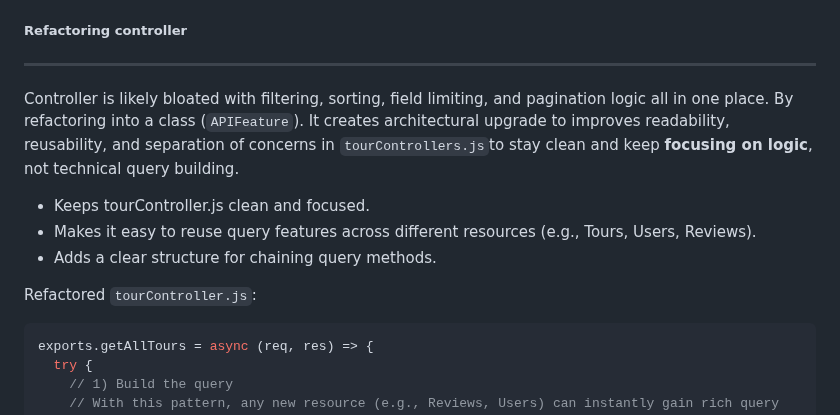
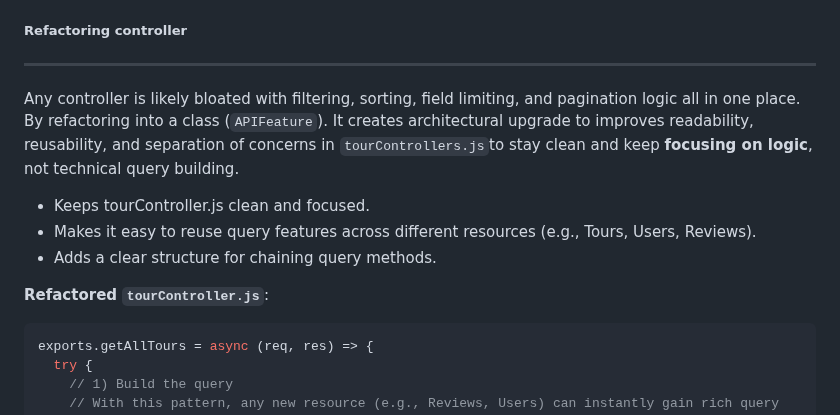
Before and after one commit to TVATDCI/natours-2025, a Markdown page: README.md, the part around one of its changes. Drawn GitHub-style.

Commit message:
refactoring controller

````diff
--- a/README.md
+++ b/README.md
@@ -1433,13 +1433,13 @@ This follows the principle of **separation of concerns**, keeping your controlle
 
 ---
 
-Controller is likely bloated with filtering, sorting, field limiting, and pagination logic all in one place. By refactoring into a class (`APIFeature`). It creates architectural upgrade to improves readability, reusability, and separation of concerns in `tourControllers.js`to stay clean and keep **focusing on logic**, not technical query building.
+Any controller is likely bloated with filtering, sorting, field limiting, and pagination logic all in one place. By refactoring into a class (`APIFeature`). It creates architectural upgrade to improves readability, reusability, and separation of concerns in `tourControllers.js`to stay clean and keep **focusing on logic**, not technical query building.
 
 - Keeps tourController.js clean and focused.
 - Makes it easy to reuse query features across different resources (e.g., Tours, Users, Reviews).
 - Adds a clear structure for chaining query methods.
 
-Refactored `tourController.js`:
+**Refactored `tourController.js`**:
 
 ```js
 exports.getAllTours = async (req, res) => {
````
Also changed, not shown: other parts of README.md (+3 -1 lines).
